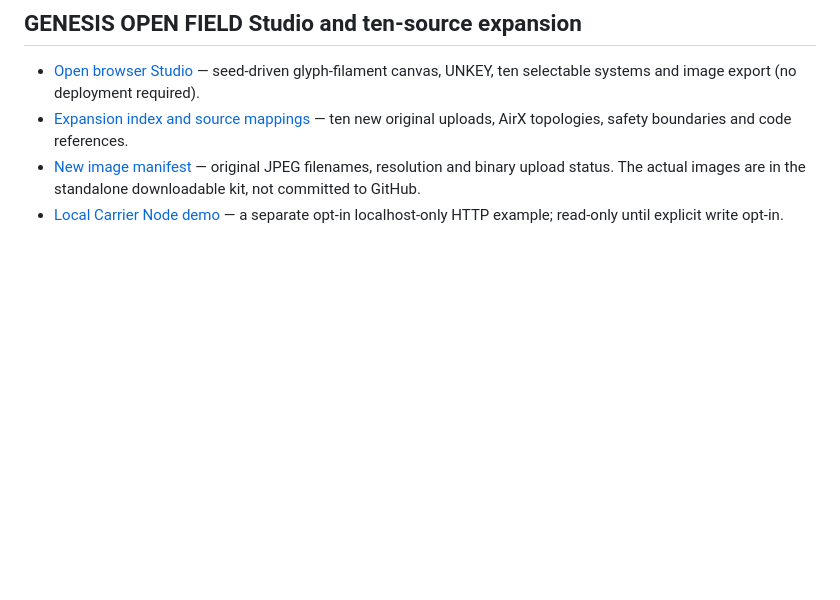
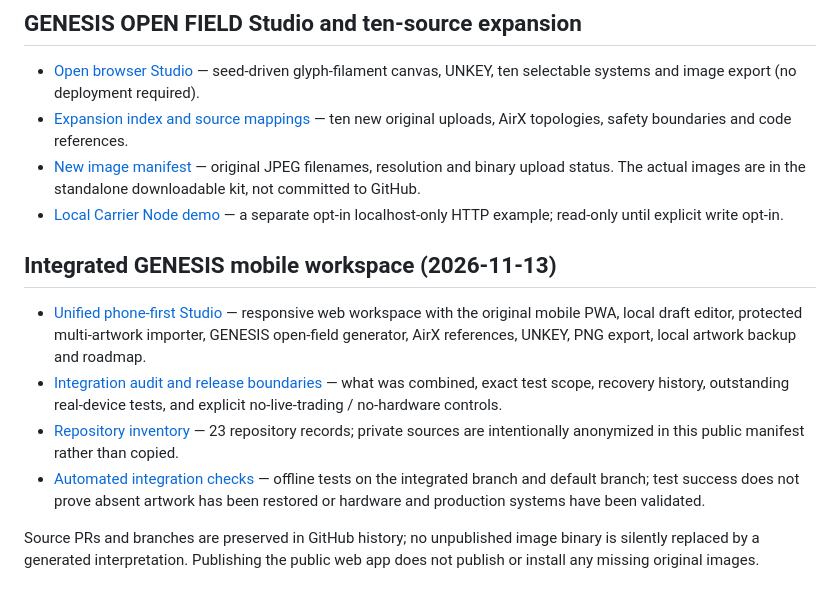
Before and after one commit to jdowen88-a11y/BINAIUI, a Markdown page: README.md, the part around the change. GitHub-like rendering; blank space fills up the shorter version.

Commit message:
Preserve both archive and integrated Studio README provenance

```diff
--- a/README.md
+++ b/README.md
@@ -107,3 +107,12 @@ The repo is designed so a relation can be loved, used, measured, challenged, rep
 - [Expansion index and source mappings](archive/2026-11-03/ADDITIONS.md) — ten new original uploads, AirX topologies, safety boundaries and code references.
 - [New image manifest](archive/2026-11-03/full-resolution-references.json) — original JPEG filenames, resolution and binary upload status. The actual images are in the standalone downloadable kit, not committed to GitHub.
 - [Local Carrier Node demo](binaiui/carrier_api.py) — a separate opt-in localhost-only HTTP example; read-only until explicit write opt-in.
+
+## Integrated GENESIS mobile workspace (2026-11-13)
+
+- [Unified phone-first Studio](docs/UNIFIED-STUDIO.md) — responsive web workspace with the original mobile PWA, local draft editor, protected multi-artwork importer, GENESIS open-field generator, AirX references, UNKEY, PNG export, local artwork backup and roadmap.
+- [Integration audit and release boundaries](WORKSPACE-INTEGRATION.md) — what was combined, exact test scope, recovery history, outstanding real-device tests, and explicit no-live-trading / no-hardware controls.
+- [Repository inventory](WORKSPACE.json) — 23 repository records; private sources are intentionally anonymized in this public manifest rather than copied.
+- [Automated integration checks](.github/workflows/integration-checks.yml) — offline tests on the integrated branch and default branch; test success does not prove absent artwork has been restored or hardware and production systems have been validated.
+
+Source PRs and branches are preserved in GitHub history; no unpublished image binary is silently replaced by a generated interpretation. Publishing the public web app does not publish or install any missing original images.
```
